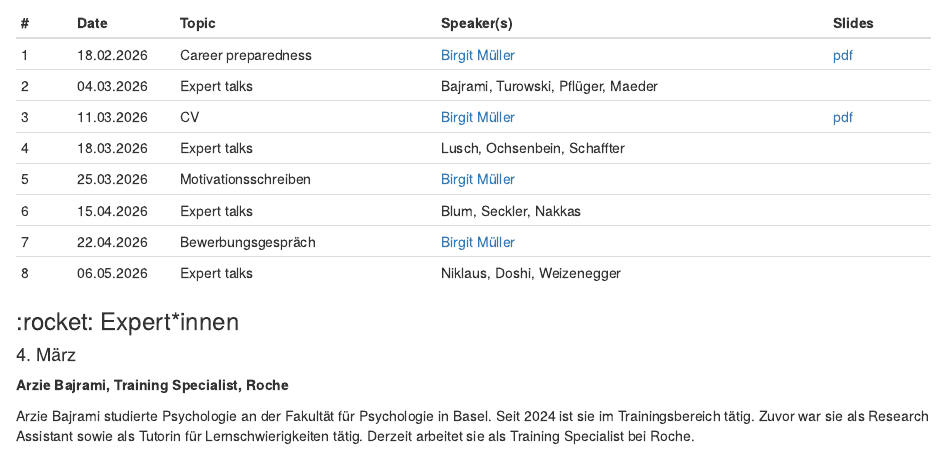
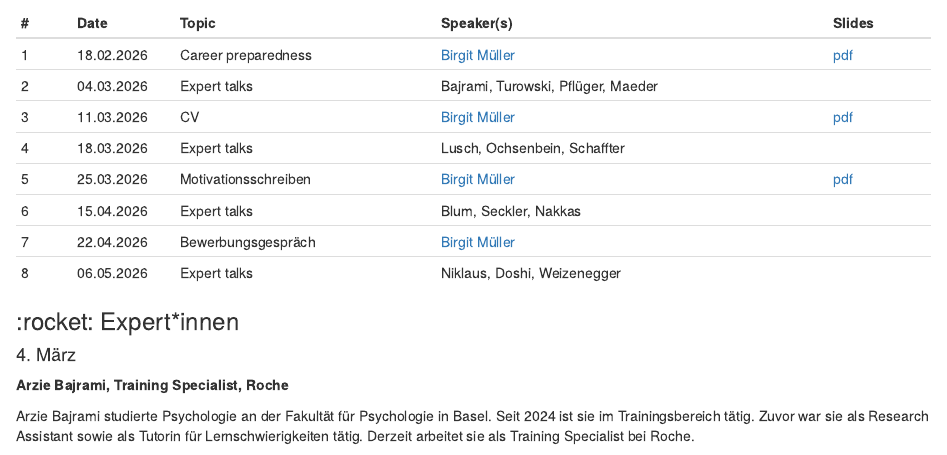
Before and after one commit to matarui/KKP_FS26, an R Markdown document (index.Rmd): the page in a window 1100 px wide, from 990 px down. Rendered offline with R 4.5, knitr and Pandoc, with nearby package versions; drawn as R Markdown's standard HTML page in place of the format the file asks for.

Commit message:
update session 5

```diff
--- a/index.Rmd
+++ b/index.Rmd
@@ -40,7 +40,7 @@
 | 2 | 04.03.2026 | Expert talks | Bajrami, Turowski, Pflüger, Maeder |  |
 | 3 | 11.03.2026 | CV | [Birgit Müller](https://www.unibas.ch/en/Studies/Advice-and-Support/Career-Counseling/Team-CSC.html) | [pdf](presentations/CV_session3.pdf) |
 | 4 | 18.03.2026 | Expert talks | Lusch, Ochsenbein, Schaffter |  |
-| 5 | 25.03.2026 | Motivationsschreiben | [Birgit Müller](https://www.unibas.ch/en/Studies/Advice-and-Support/Career-Counseling/Team-CSC.html) |   |
+| 5 | 25.03.2026 | Motivationsschreiben | [Birgit Müller](https://www.unibas.ch/en/Studies/Advice-and-Support/Career-Counseling/Team-CSC.html) | [pdf](presentations/Motivationsschreiben_session5.pdf)   |
 | 6 | 15.04.2026 | Expert talks | Blum, Seckler, Nakkas |   |
 | 7 | 22.04.2026 | Bewerbungsgespräch | [Birgit Müller](https://www.unibas.ch/en/Studies/Advice-and-Support/Career-Counseling/Team-CSC.html) | |
 | 8 | 06.05.2026 | Expert talks | Niklaus, Doshi, Weizenegger | |
```
Also changed, not shown: presentations/Motivationsschreiben_session5.pdf (added), 2 other files.
